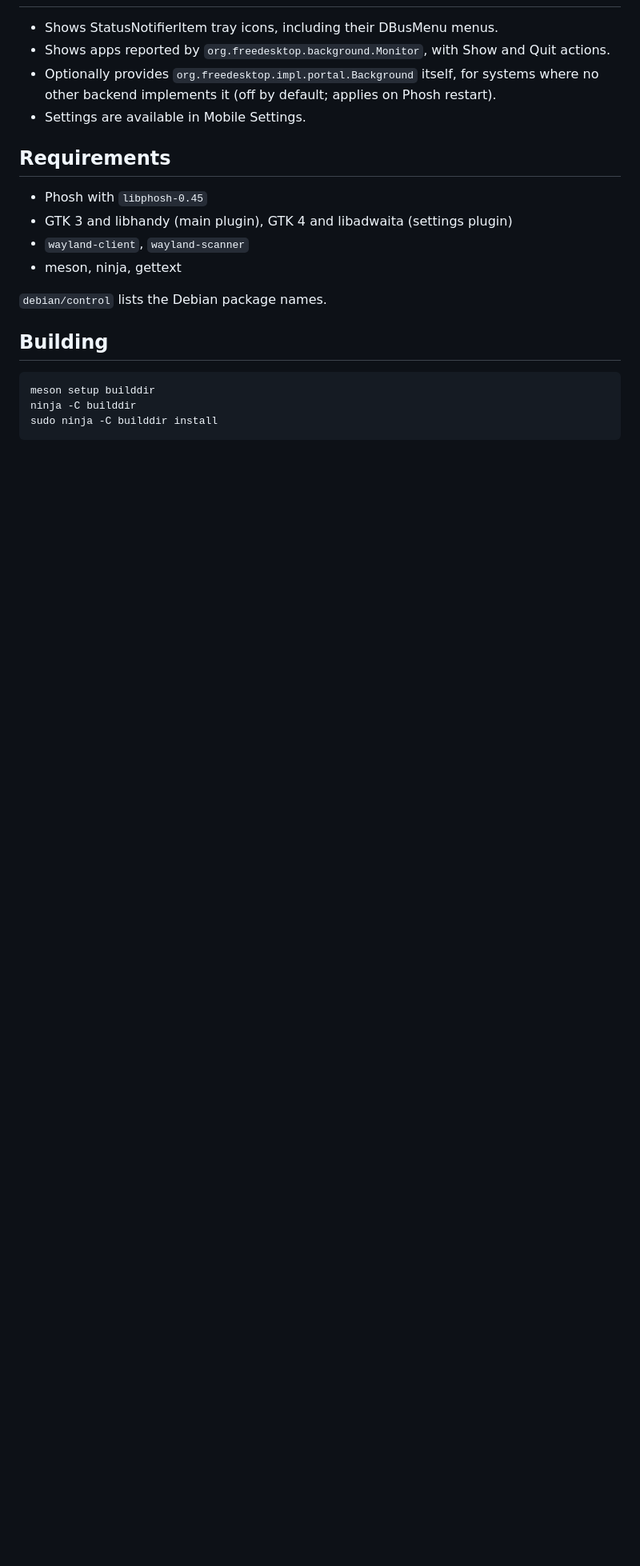
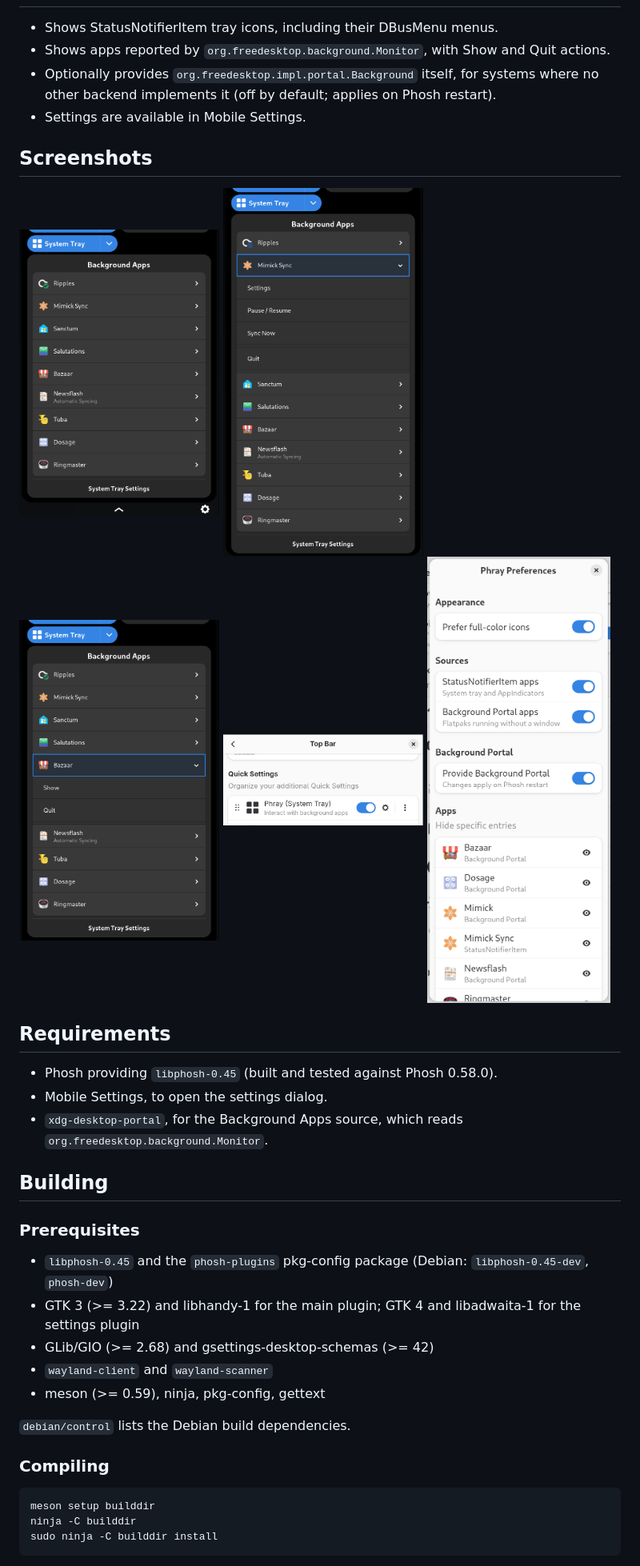
Before and after one commit to ajdunevent/Phray, a Markdown page: README.md, the part around the change. Shown at 80% size. Rendered like a GitHub page; pictures changed too: screenshots/background-apps.png (added), screenshots/mobile-settings.png (added), screenshots/portal-app-menu.png (added); blank space fills up the shorter version.

Commit message:
add screenshots to README

````diff
--- a/README.md
+++ b/README.md
@@ -17,16 +17,37 @@ Developed and tested on FuriOS (Debian forky, aarch64).
   Phosh restart).
 - Settings are available in Mobile Settings.
 
+## Screenshots
+
+<img src="screenshots/background-apps.png" alt="Phray tile expanded, listing background apps" width="250">
+<img src="screenshots/tray-item-menu.png" alt="Tray item menu expanded, with Settings, Pause / Resume, Sync Now, and Quit" width="250">
+<img src="screenshots/portal-app-menu.png" alt="Background Portal app expanded, with Show and Quit" width="250">
+
+<img src="screenshots/mobile-settings.png" alt="Phray in Mobile Settings, Top Bar" width="250">
+<img src="screenshots/preferences.png" alt="Phray Preferences dialog" width="250">
+
 ## Requirements
 
-- Phosh with `libphosh-0.45`
-- GTK 3 and libhandy (main plugin), GTK 4 and libadwaita (settings plugin)
-- `wayland-client`, `wayland-scanner`
-- meson, ninja, gettext
-
-`debian/control` lists the Debian package names.
+- Phosh providing `libphosh-0.45` (built and tested against Phosh 0.58.0).
+- Mobile Settings, to open the settings dialog.
+- `xdg-desktop-portal`, for the Background Apps source, which reads
+  `org.freedesktop.background.Monitor`.
 
 ## Building
+
+### Prerequisites
+
+- `libphosh-0.45` and the `phosh-plugins` pkg-config package (Debian:
+  `libphosh-0.45-dev`, `phosh-dev`)
+- GTK 3 (>= 3.22) and libhandy-1 for the main plugin; GTK 4 and
+  libadwaita-1 for the settings plugin
+- GLib/GIO (>= 2.68) and gsettings-desktop-schemas (>= 42)
+- `wayland-client` and `wayland-scanner`
+- meson (>= 0.59), ninja, pkg-config, gettext
+
+`debian/control` lists the Debian build dependencies.
+
+### Compiling
 
 ```sh
 meson setup builddir
````
